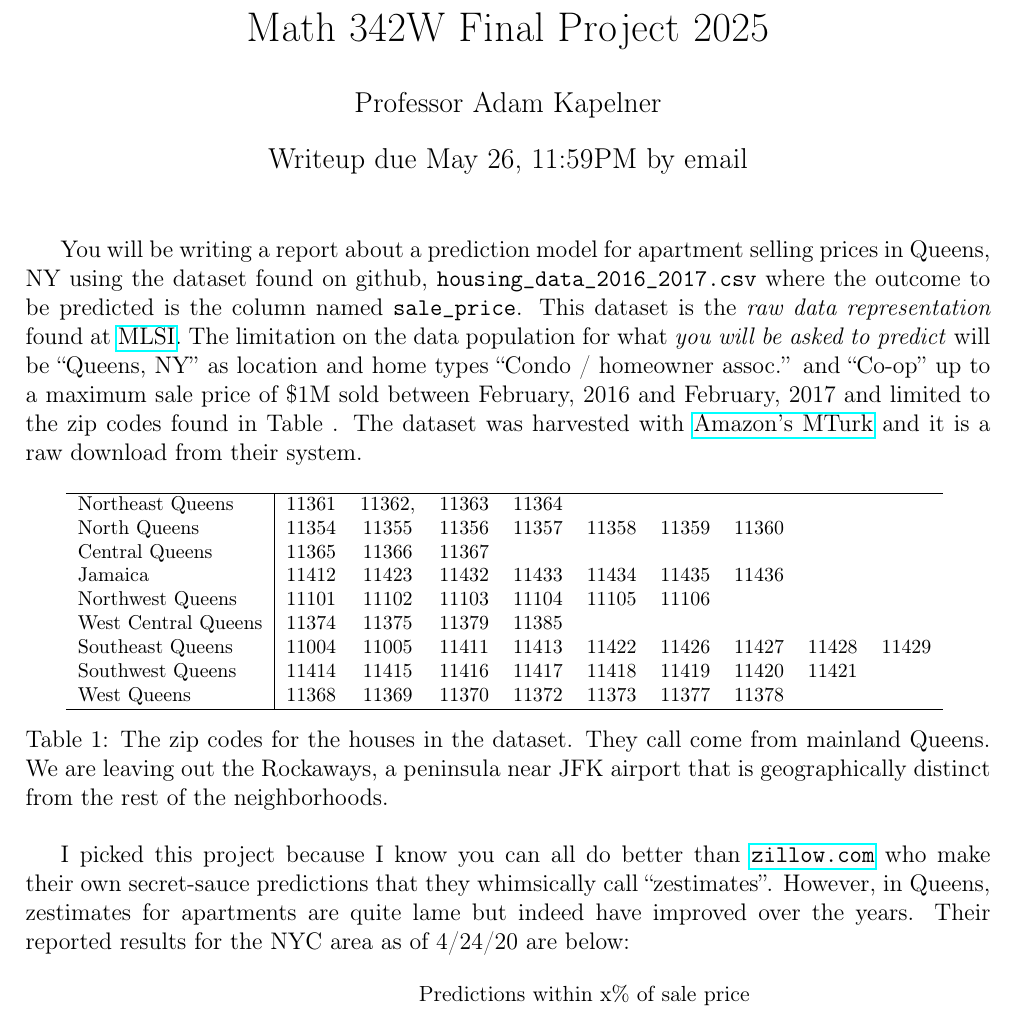
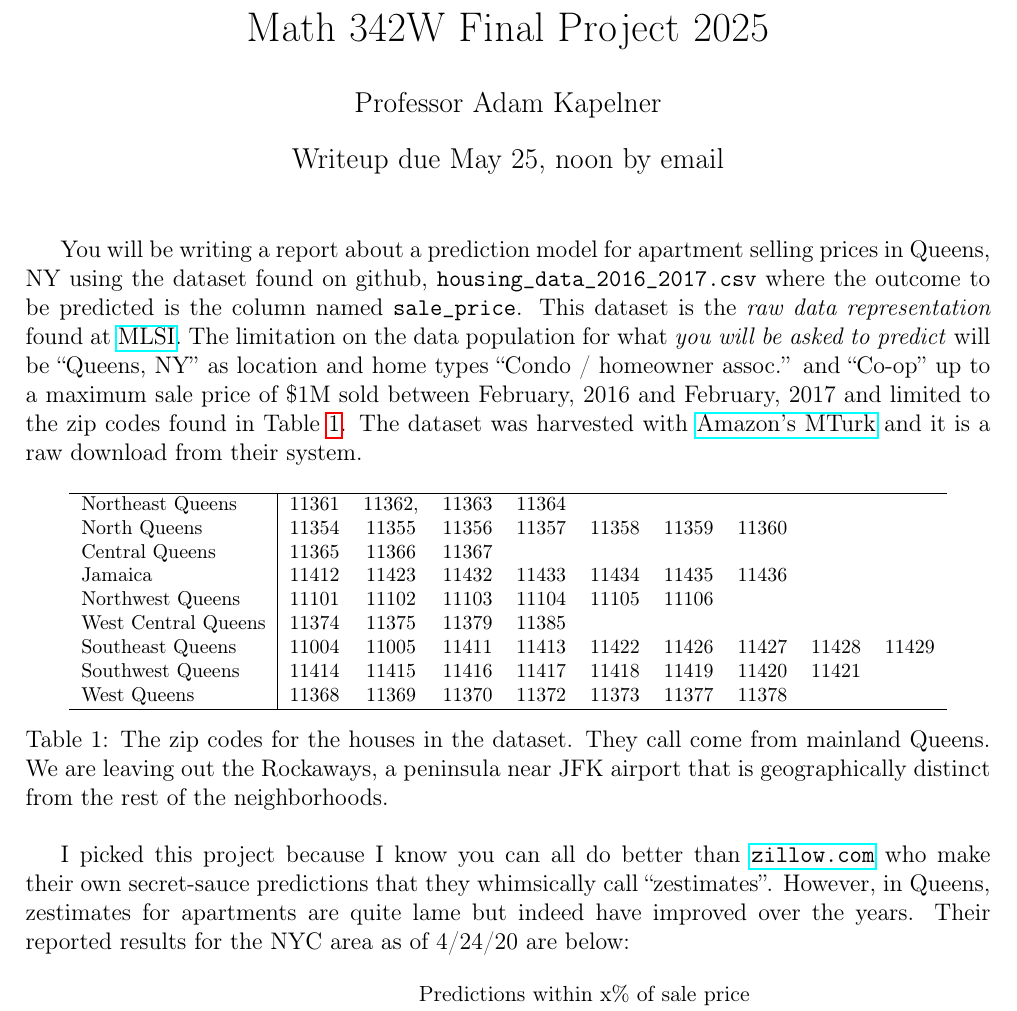
Before and after one commit to kapelner/QC_MATH_342W_Spring_2025, a LaTeX problem sheet (writing_assignments/final_project.tex): part of page 1 of 4, cut so that both start at the same text. Compiled offline with pdfLaTeX.

Commit message:
final project due date changed

```diff
--- a/writing_assignments/final_project.tex
+++ b/writing_assignments/final_project.tex
@@ -10,12 +10,12 @@
 \title{Math 342W Final Project \the\year}
 
 \author{Professor Adam Kapelner}
-\date{Writeup due May 26, 11:59PM by email}
+\date{Writeup due May 25, noon by email}
 
 \begin{document}
 \maketitle
 
-You will be writing a report about a prediction model for apartment selling prices in Queens, NY using the dataset found on github, \texttt{housing\_data\_2016\_2017.csv} where the outcome to be predicted is the column named \texttt{sale\_price}. This dataset is the \emph{raw data representation} found at \href{http://www.mlsli.com/}{MLSI}. The limitation on the data population for what \emph{you will be asked to predict} will be \qu{Queens, NY} as location and home types \qu{Condo / homeowner assoc.} and \qu{Co-op} up to a maximum sale price of \$1M sold between February, 2016 and February, 2017 and limited to the zip codes found in Table~\ref{tab:zips}. The dataset was harvested with \href{mturk.com}{Amazon's MTurk} and it is a raw download from their system.
+You will be writing a report about a prediction model for apartment selling prices in Queens, NY using the dataset found on github, \texttt{housing\_data\_2016\_2017.csv} where the outcome to be predicted is the column named \texttt{sale\_price}. This dataset is the \emph{raw data representation} found at \href{http://www.mlsli.com/}{MLSI}. The limitation on the data population for what \emph{you will be asked to predict} will be \qu{Queens, NY} as location and home types \qu{Condo / homeowner assoc.} and \qu{Co-op} up to a maximum sale price of \$1M sold between February, 2016 and February, 2017 and limited to the zip codes found in Table~\ref{tab:zipcodes}. The dataset was harvested with \href{mturk.com}{Amazon's MTurk} and it is a raw download from their system.
 
 
 \begin{table}[htp]
@@ -32,8 +32,8 @@ Southeast Queens		&11004& 11005& 11411& 11413& 11422& 11426& 11427& 11428& 11429
 Southwest Queens	&11414& 11415& 11416& 11417& 11418& 11419& 11420& 11421 \\
 West Queens			&11368& 11369& 11370& 11372& 11373& 11377& 11378 \\\hline
 \end{tabular}
-\label{tab:zips}
 \caption{The zip codes for the houses in the dataset. They call come from mainland Queens. We are leaving out the Rockaways, a peninsula near JFK airport that is geographically distinct from the rest of the neighborhoods.}
+\label{tab:zipcodes}
 \end{table}
 
 I picked this project because I know you can all do better than \url{zillow.com} who make their own secret-sauce predictions that they whimsically call \qu{zestimates}. However, in Queens, zestimates for apartments are quite lame but indeed have improved over the years. Their reported results for the NYC area as of 4/24/20 are below:
```
Also changed, not shown: README.md, writing_assignments/final_project.pdf.
